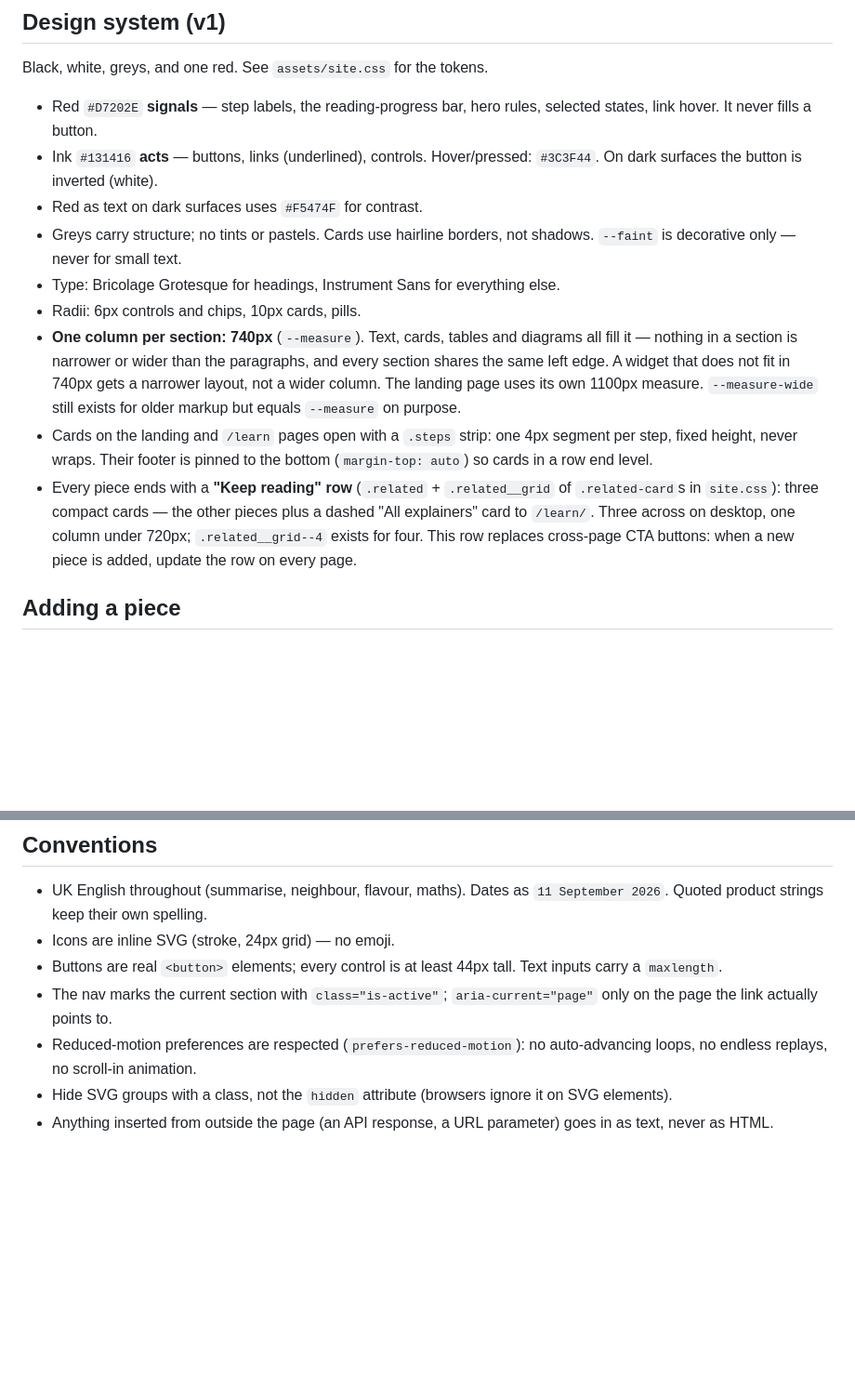
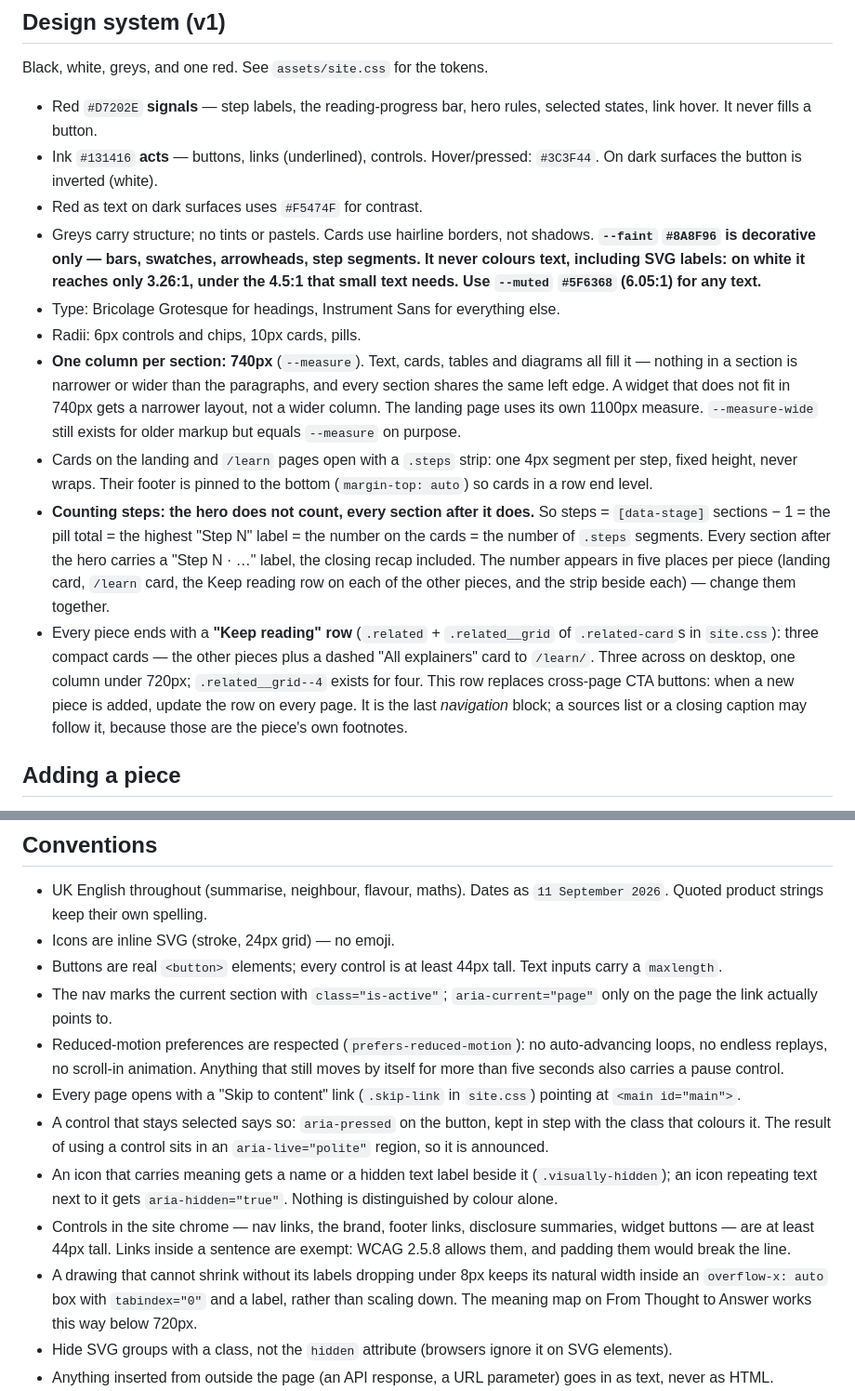
Before and after one commit to alexratmanpl/alexratman, a Markdown page: DEVELOPING.md, 2 parts joined by grey strips. Shown at 93% size. Rendered like a GitHub page; blank space fills up the shorter version.

Commit message:
DEVELOPING: write down the rules this round of fixes established
- how steps are counted, and the five places the number appears
- --faint is decorative only; --muted is the grey for text
- what may follow the Keep reading row
- six accessibility conventions: skip link, pause control, aria-pressed with
  aria-live, icon naming, 44px chrome with the inline-link exemption, and
  scrollable drawings instead of shrunken labels

```diff
--- a/DEVELOPING.md
+++ b/DEVELOPING.md
@@ -50,12 +50,13 @@ Black, white, greys, and one red. See `assets/site.css` for the tokens.
 - Red `#D7202E` **signals** — step labels, the reading-progress bar, hero rules, selected states, link hover. It never fills a button.
 - Ink `#131416` **acts** — buttons, links (underlined), controls. Hover/pressed: `#3C3F44`. On dark surfaces the button is inverted (white).
 - Red as text on dark surfaces uses `#F5474F` for contrast.
-- Greys carry structure; no tints or pastels. Cards use hairline borders, not shadows. `--faint` is decorative only — never for small text.
+- Greys carry structure; no tints or pastels. Cards use hairline borders, not shadows. **`--faint` `#8A8F96` is decorative only — bars, swatches, arrowheads, step segments. It never colours text, including SVG labels: on white it reaches only 3.26:1, under the 4.5:1 that small text needs. Use `--muted` `#5F6368` (6.05:1) for any text.**
 - Type: Bricolage Grotesque for headings, Instrument Sans for everything else.
 - Radii: 6px controls and chips, 10px cards, pills.
 - **One column per section: 740px** (`--measure`). Text, cards, tables and diagrams all fill it — nothing in a section is narrower or wider than the paragraphs, and every section shares the same left edge. A widget that does not fit in 740px gets a narrower layout, not a wider column. The landing page uses its own 1100px measure. `--measure-wide` still exists for older markup but equals `--measure` on purpose.
 - Cards on the landing and `/learn` pages open with a `.steps` strip: one 4px segment per step, fixed height, never wraps. Their footer is pinned to the bottom (`margin-top: auto`) so cards in a row end level.
-- Every piece ends with a **"Keep reading" row** (`.related` + `.related__grid` of `.related-card`s in `site.css`): three compact cards — the other pieces plus a dashed "All explainers" card to `/learn/`. Three across on desktop, one column under 720px; `.related__grid--4` exists for four. This row replaces cross-page CTA buttons: when a new piece is added, update the row on every page.
+- **Counting steps: the hero does not count, every section after it does.** So steps = `[data-stage]` sections − 1 = the pill total = the highest "Step N" label = the number on the cards = the number of `.steps` segments. Every section after the hero carries a "Step N · …" label, the closing recap included. The number appears in five places per piece (landing card, `/learn` card, the Keep reading row on each of the other pieces, and the strip beside each) — change them together.
+- Every piece ends with a **"Keep reading" row** (`.related` + `.related__grid` of `.related-card`s in `site.css`): three compact cards — the other pieces plus a dashed "All explainers" card to `/learn/`. Three across on desktop, one column under 720px; `.related__grid--4` exists for four. This row replaces cross-page CTA buttons: when a new piece is added, update the row on every page. It is the last *navigation* block; a sources list or a closing caption may follow it, because those are the piece's own footnotes.
 
 ## Adding a piece
 
@@ -72,7 +73,12 @@ Black, white, greys, and one red. See `assets/site.css` for the tokens.
 - Icons are inline SVG (stroke, 24px grid) — no emoji.
 - Buttons are real `<button>` elements; every control is at least 44px tall. Text inputs carry a `maxlength`.
 - The nav marks the current section with `class="is-active"`; `aria-current="page"` only on the page the link actually points to.
-- Reduced-motion preferences are respected (`prefers-reduced-motion`): no auto-advancing loops, no endless replays, no scroll-in animation.
+- Reduced-motion preferences are respected (`prefers-reduced-motion`): no auto-advancing loops, no endless replays, no scroll-in animation. Anything that still moves by itself for more than five seconds also carries a pause control.
+- Every page opens with a "Skip to content" link (`.skip-link` in `site.css`) pointing at `<main id="main">`.
+- A control that stays selected says so: `aria-pressed` on the button, kept in step with the class that colours it. The result of using a control sits in an `aria-live="polite"` region, so it is announced.
+- An icon that carries meaning gets a name or a hidden text label beside it (`.visually-hidden`); an icon repeating text next to it gets `aria-hidden="true"`. Nothing is distinguished by colour alone.
+- Controls in the site chrome — nav links, the brand, footer links, disclosure summaries, widget buttons — are at least 44px tall. Links inside a sentence are exempt: WCAG 2.5.8 allows them, and padding them would break the line.
+- A drawing that cannot shrink without its labels dropping under 8px keeps its natural width inside an `overflow-x: auto` box with `tabindex="0"` and a label, rather than scaling down. The meaning map on From Thought to Answer works this way below 720px.
 - Hide SVG groups with a class, not the `hidden` attribute (browsers ignore it on SVG elements).
 - Anything inserted from outside the page (an API response, a URL parameter) goes in as text, never as HTML.
 - Nothing about private repositories or private working setups appears on the site — no names, no file layouts, no mechanisms. Describe, don't show.
```
